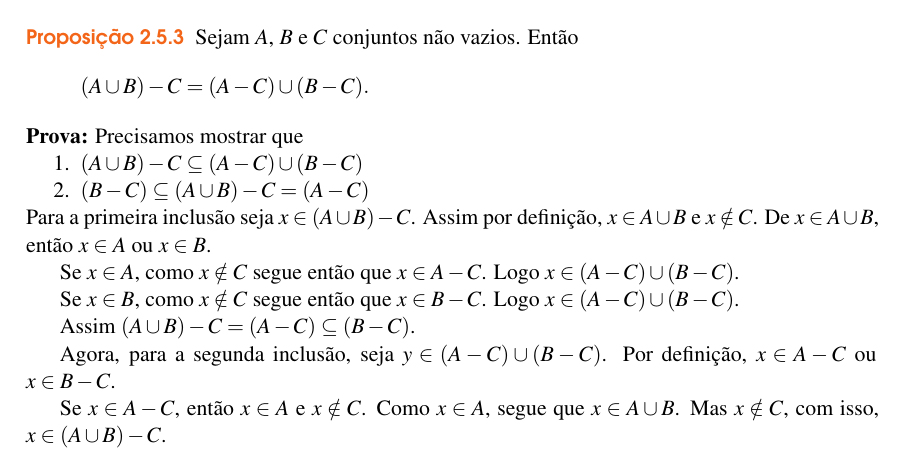
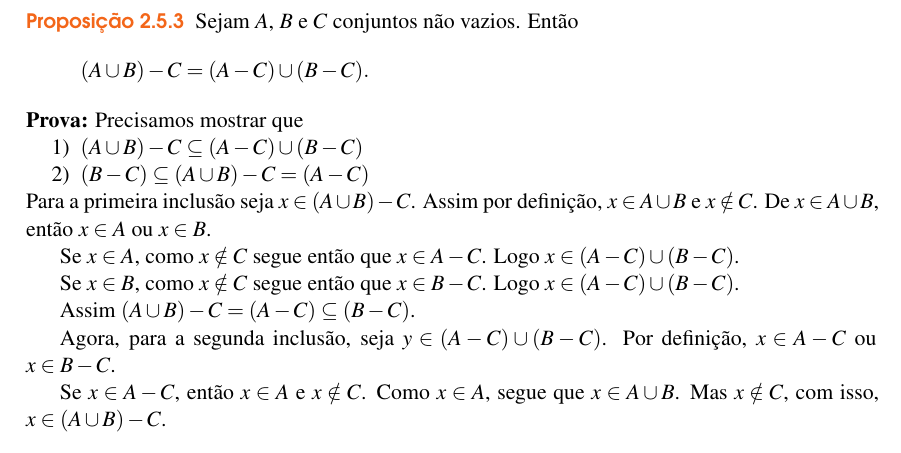
Before and after one commit to jfreitasunb/Algebra-1, a LaTeX book (Algebra_1.tex, which reads teoria-de-conjuntos.tex): part of page 13 of 48, cut so that both start at the same text. Compiled offline with XeLaTeX.

Commit message:
Conversão de acentos para padrão do LaTeX.

```diff
--- a/teoria-de-conjuntos.tex
+++ b/teoria-de-conjuntos.tex
@@ -350,19 +350,19 @@ C = A \sqcup B.
 \end{proposicao}
 \begin{prova}
 	Precisamos mostrar que
-	\begin{enumerate}
+	\begin{enumerate}[label={\arabic*})]
 		\item $(A \cup B) - C \sub (A - C) \cup (B - C)$
 		\item $(B - C) \sub (A \cup B) - C = (A - C)$
 	\end{enumerate}
-	Para a primeira inclusão seja $x \in (A \cup B) - C$. Assim por definição, $x \in A \cup B$ e $x \notin C$. De $x \in A \cup B$, então $x \in A$ ou $x \in B$.
+	Para a primeira inclus\~ao seja $x \in (A \cup B) - C$. Assim por defini\c{c}\~ao, $x \in A \cup B$ e $x \notin C$. De $x \in A \cup B$, ent\~ao $x \in A$ ou $x \in B$.
 
-	Se $x \in A$, como $x \notin C$ segue então que $x \in A - C$. Logo $x \in (A - C) \cup (B - C)$.
+	Se $x \in A$, como $x \notin C$ segue ent\~ao que $x \in A - C$. Logo $x \in (A - C) \cup (B - C)$.
 
-	Se $x \in B$, como $x \notin C$ segue então que $x \in B - C$. Logo $x \in (A - C) \cup (B - C)$.
+	Se $x \in B$, como $x \notin C$ segue ent\~ao que $x \in B - C$. Logo $x \in (A - C) \cup (B - C)$.
 
 	Assim $(A \cup B) - C = (A - C) \sub (B - C)$.
 
-	Agora, para a segunda inclusão, seja $y \in (A - C) \cup (B - C)$. Por definição, $x \in A - C$ ou $x \in B - C$.
+	Agora, para a segunda inclus\~ao, seja $y \in (A - C) \cup (B - C)$. Por defini\c{c}\~ao, $x \in A - C$ ou $x \in B - C$.
 
-	Se $x \in A - C$, então $x \in A$ e $x \notin C$. Como $x \in A$, segue que $x \in A \cup B$. Mas $x \notin C$, com isso, $x \in (A \cup B) - C$.
+	Se $x \in A - C$, ent\~ao $x \in A$ e $x \notin C$. Como $x \in A$, segue que $x \in A \cup B$. Mas $x \notin C$, com isso, $x \in (A \cup B) - C$.
 
```
Also changed, not shown: teoria-de-conjuntos.tex (4 more changed lines).
